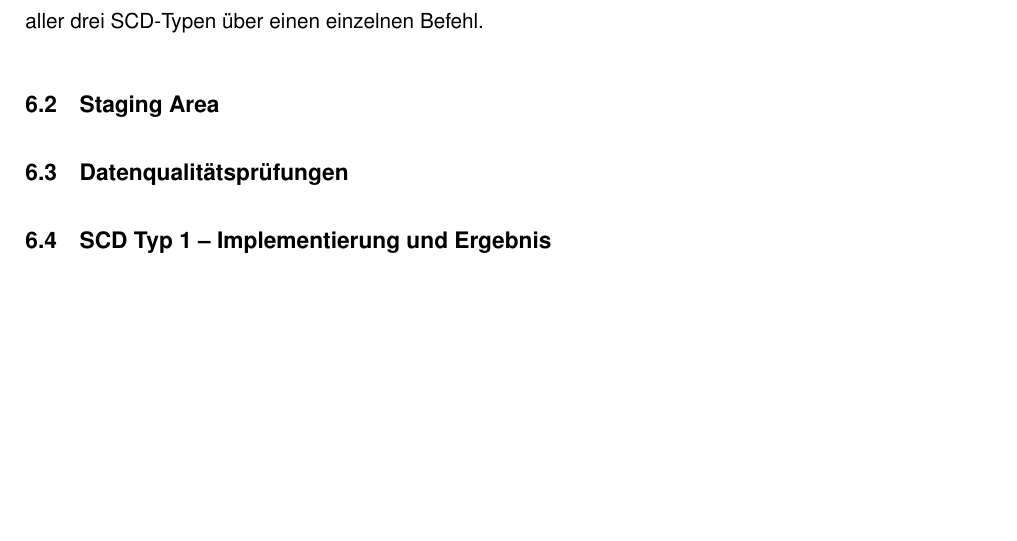
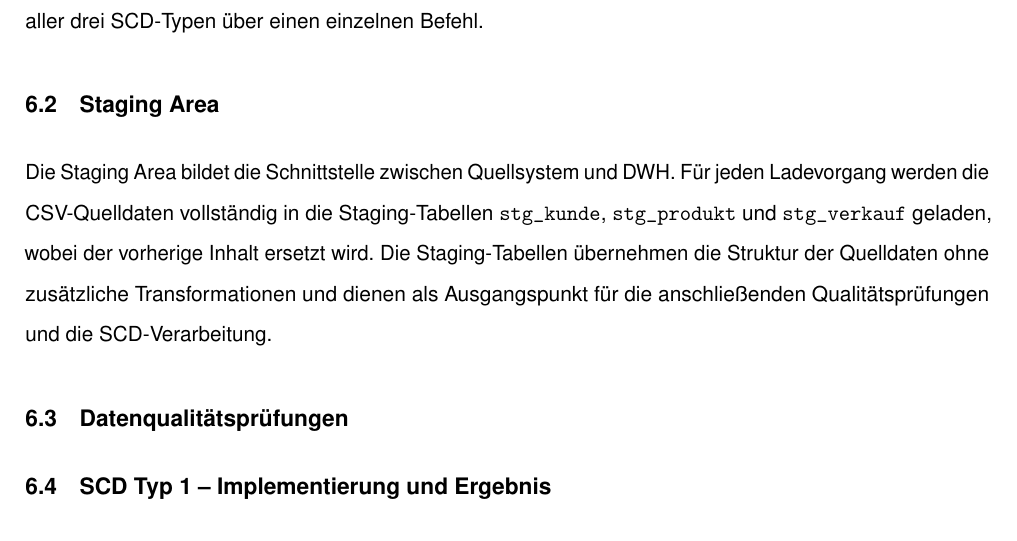
Before and after one commit to svenb23/BI, a LaTeX document (reports/report.tex): part of page 12 of 14, cut so that both start at the same text, the shorter picture padded with empty space. Compiled offline with pdfLaTeX.

Commit message:
Add pipeline architecture section

```diff
--- a/reports/report.tex
+++ b/reports/report.tex
@@ -310,7 +310,11 @@ Daten unter Anwendung der jeweiligen \gls{scd}-Logik in die Dimensionstabellen d
 Ein zentrales Pipeline-Skript orchestriert diesen Ablauf und ermöglicht die Ausführung aller drei \gls{scd}-Typen über einen einzelnen Befehl.
 
 \subsection{Staging Area}
-% TODO
+Die Staging Area bildet die Schnittstelle zwischen Quellsystem und \gls{dwh}. Für jeden
+Ladevorgang werden die CSV-Quelldaten vollständig in die Staging-Tabellen \texttt{stg\_kunde},
+\texttt{stg\_produkt} und \texttt{stg\_verkauf} geladen, wobei der vorherige Inhalt ersetzt wird.
+Die Staging-Tabellen übernehmen die Struktur der Quelldaten ohne zusätzliche Transformationen und
+dienen als Ausgangspunkt für die anschließenden Qualitätsprüfungen und die \gls{scd}-Verarbeitung.
 
 \subsection{Datenqualitätsprüfungen}
 % TODO
```
Also changed, not shown: reports/report.pdf.
